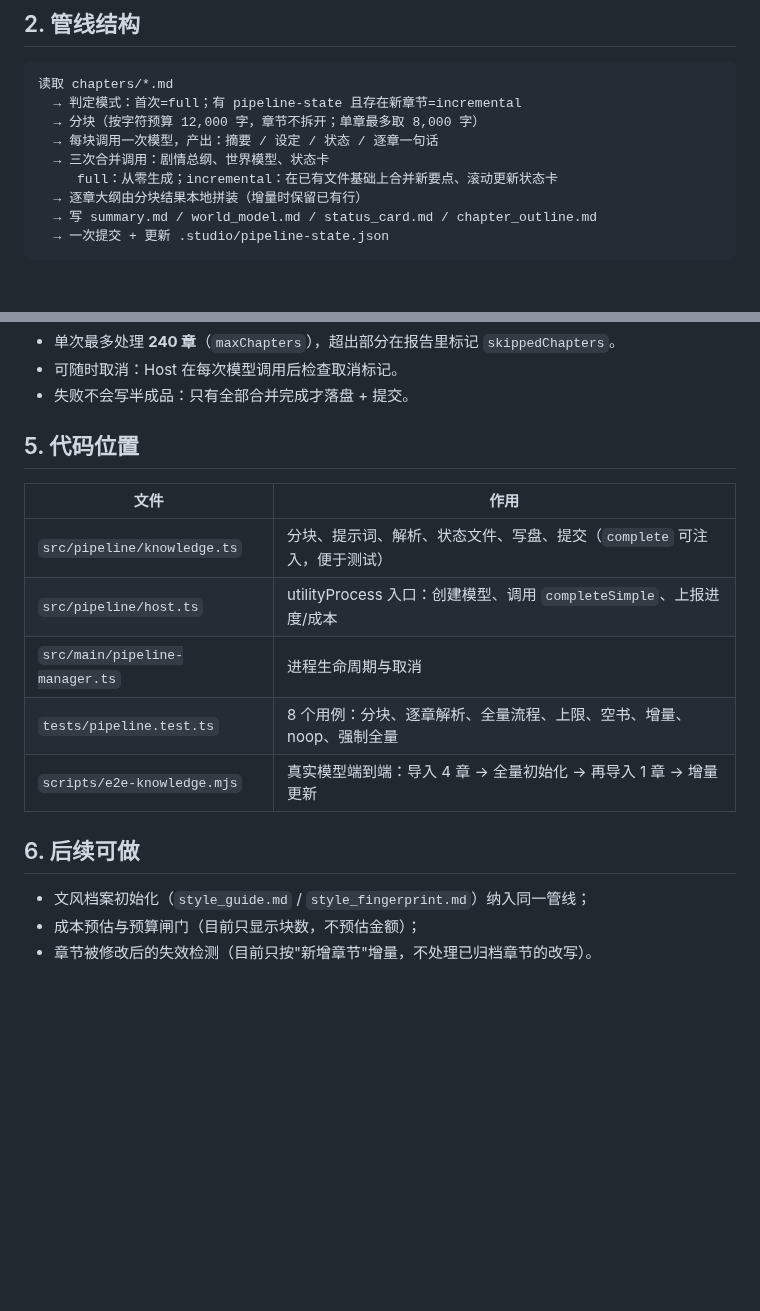
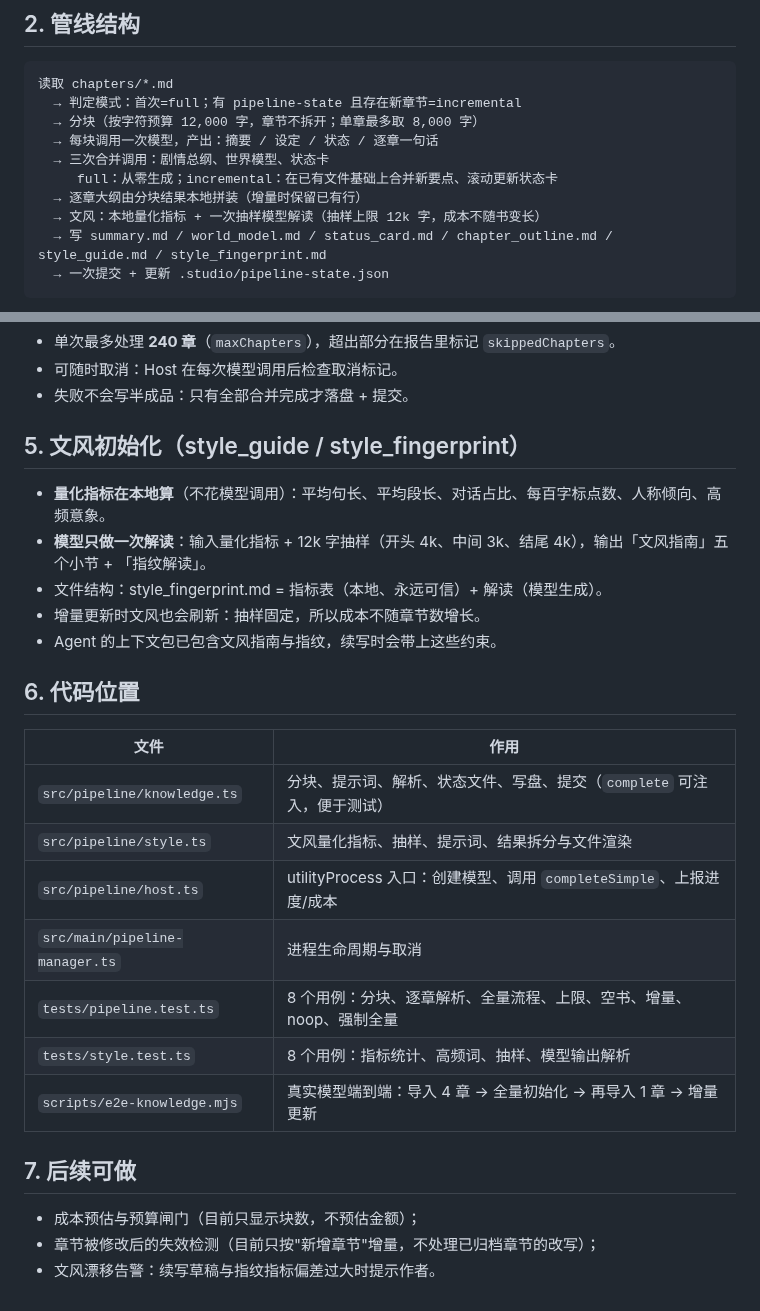
Before and after one commit to JeffGuo7/novel_studio, a Markdown page: docs/knowledge-pipeline.md, 2 parts joined by grey strips. Drawn GitHub-style; blank space fills up the shorter version.

````diff
--- a/docs/knowledge-pipeline.md
+++ b/docs/knowledge-pipeline.md
@@ -27,7 +27,8 @@
   → 三次合并调用：剧情总纲、世界模型、状态卡
      full：从零生成；incremental：在已有文件基础上合并新要点、滚动更新状态卡
   → 逐章大纲由分块结果本地拼装（增量时保留已有行）
-  → 写 summary.md / world_model.md / status_card.md / chapter_outline.md
+  → 文风：本地量化指标 + 一次抽样模型解读（抽样上限 12k 字，成本不随书变长）
+  → 写 summary.md / world_model.md / status_card.md / chapter_outline.md / style_guide.md / style_fingerprint.md
   → 一次提交 + 更新 .studio/pipeline-state.json
 ```
 
@@ -57,18 +58,28 @@
 - 可随时取消：Host 在每次模型调用后检查取消标记。
 - 失败不会写半成品：只有全部合并完成才落盘 + 提交。
 
-## 5. 代码位置
+## 5. 文风初始化（style_guide / style_fingerprint）
+
+- **量化指标在本地算**（不花模型调用）：平均句长、平均段长、对话占比、每百字标点数、人称倾向、高频意象。
+- **模型只做一次解读**：输入量化指标 + 12k 字抽样（开头 4k、中间 3k、结尾 4k），输出「文风指南」五个小节 + 「指纹解读」。
+- 文件结构：style_fingerprint.md = 指标表（本地、永远可信）+ 解读（模型生成）。
+- 增量更新时文风也会刷新：抽样固定，所以成本不随章节数增长。
+- Agent 的上下文包已包含文风指南与指纹，续写时会带上这些约束。
+
+## 6. 代码位置
 
 | 文件 | 作用 |
 |---|---|
 | `src/pipeline/knowledge.ts` | 分块、提示词、解析、状态文件、写盘、提交（`complete` 可注入，便于测试） |
+| `src/pipeline/style.ts` | 文风量化指标、抽样、提示词、结果拆分与文件渲染 |
 | `src/pipeline/host.ts` | utilityProcess 入口：创建模型、调用 `completeSimple`、上报进度/成本 |
 | `src/main/pipeline-manager.ts` | 进程生命周期与取消 |
 | `tests/pipeline.test.ts` | 8 个用例：分块、逐章解析、全量流程、上限、空书、增量、noop、强制全量 |
+| `tests/style.test.ts` | 8 个用例：指标统计、高频词、抽样、模型输出解析 |
 | `scripts/e2e-knowledge.mjs` | 真实模型端到端：导入 4 章 → 全量初始化 → 再导入 1 章 → 增量更新 |
 
-## 6. 后续可做
+## 7. 后续可做
 
-- 文风档案初始化（`style_guide.md` / `style_fingerprint.md`）纳入同一管线；
 - 成本预估与预算闸门（目前只显示块数，不预估金额）；
-- 章节被修改后的失效检测（目前只按"新增章节"增量，不处理已归档章节的改写）。
+- 章节被修改后的失效检测（目前只按"新增章节"增量，不处理已归档章节的改写）；
+- 文风漂移告警：续写草稿与指纹指标偏差过大时提示作者。
````
Also changed, not shown: README.md (+4 -4 lines), docs/assets/knowledge-done.png, docs/assets/knowledge-incremental.png, 13 other files.
